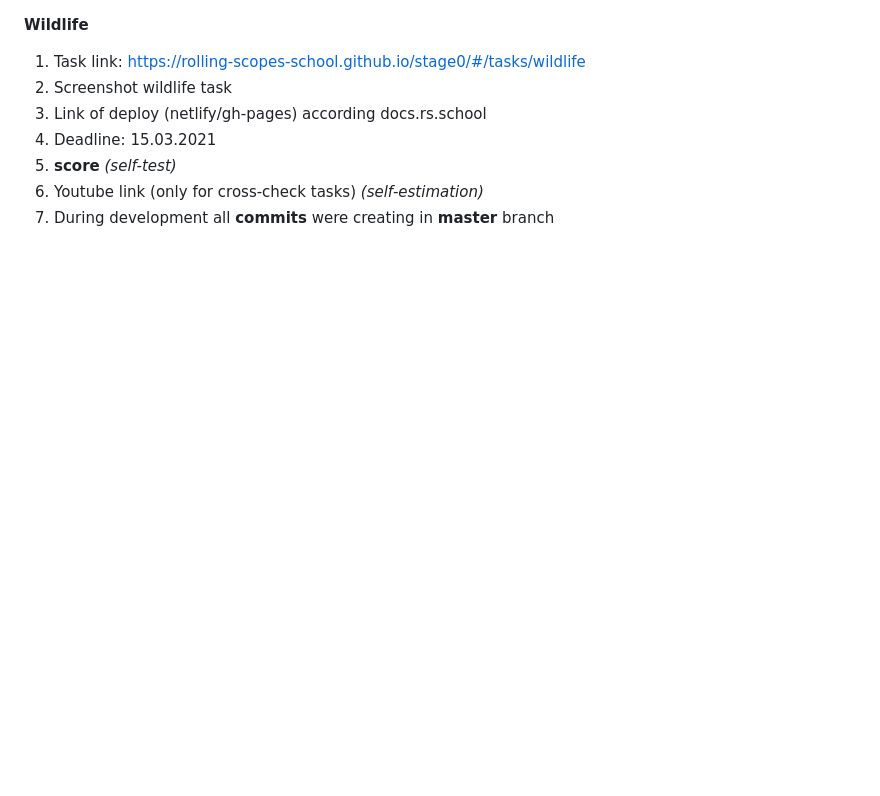
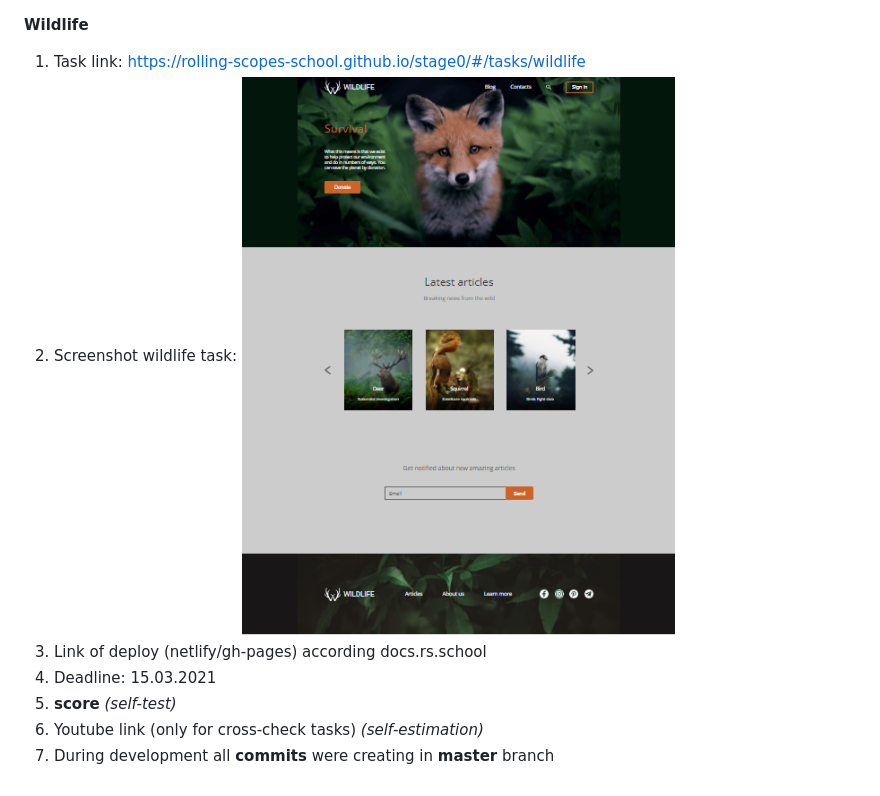
Before and after one commit to AlexandrDrozdFD/Wildlife, a Markdown page: README.md, the part around the change. Drawn GitHub-style; pictures changed too: assets/images/screeshot.PNG (added); blank space fills up the shorter version.

Commit message:
docs: add screenshot of task

```diff
--- a/README.md
+++ b/README.md
@@ -1,7 +1,8 @@
 **Wildlife**
 
 1. Task link: https://rolling-scopes-school.github.io/stage0/#/tasks/wildlife
-2. Screenshot wildlife task
+2. Screenshot wildlife task:
+![](assets/images/screeshot.PNG)
 3. Link of deploy (netlify/gh-pages) according docs.rs.school
 4. Deadline: 15.03.2021
 5. **score** *(self-test)*
```
